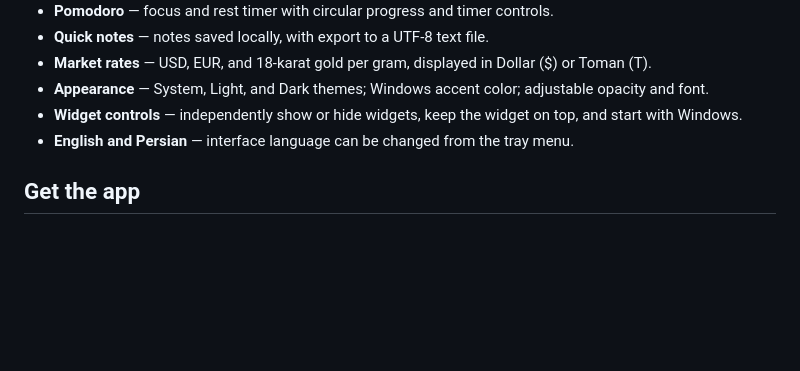
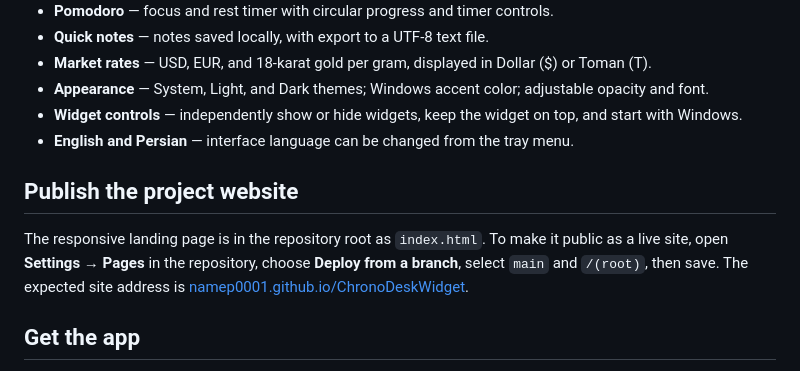
Before and after one commit to namep0001/ChronoDeskWidget, a Markdown page: README.md, the part around one of its changes. Drawn GitHub-style; blank space fills up the shorter version.

```diff
--- a/README.md
+++ b/README.md
@@ -14,6 +14,10 @@ A lightweight Windows desktop companion built with C#, Windows Forms, and .NET F
 - **Appearance** — System, Light, and Dark themes; Windows accent color; adjustable opacity and font.
 - **Widget controls** — independently show or hide widgets, keep the widget on top, and start with Windows.
 - **English and Persian** — interface language can be changed from the tray menu.
+
+## Publish the project website
+
+The responsive landing page is in the repository root as `index.html`. To make it public as a live site, open **Settings → Pages** in the repository, choose **Deploy from a branch**, select `main` and `/(root)`, then save. The expected site address is [namep0001.github.io/ChronoDeskWidget](https://namep0001.github.io/ChronoDeskWidget/).
 
 ## Get the app
 
```
Also changed, not shown: other parts of README.md (+1 -1 lines).
